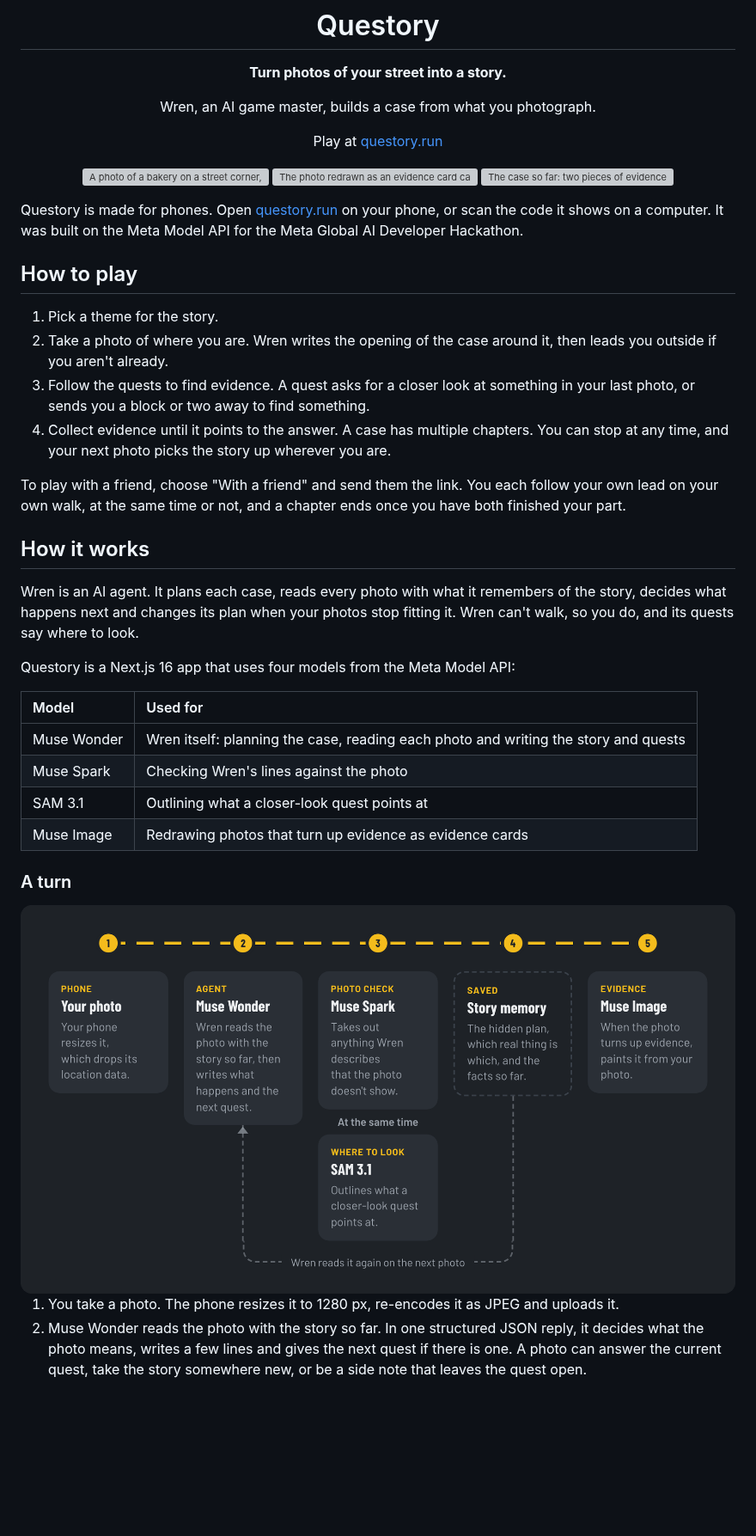
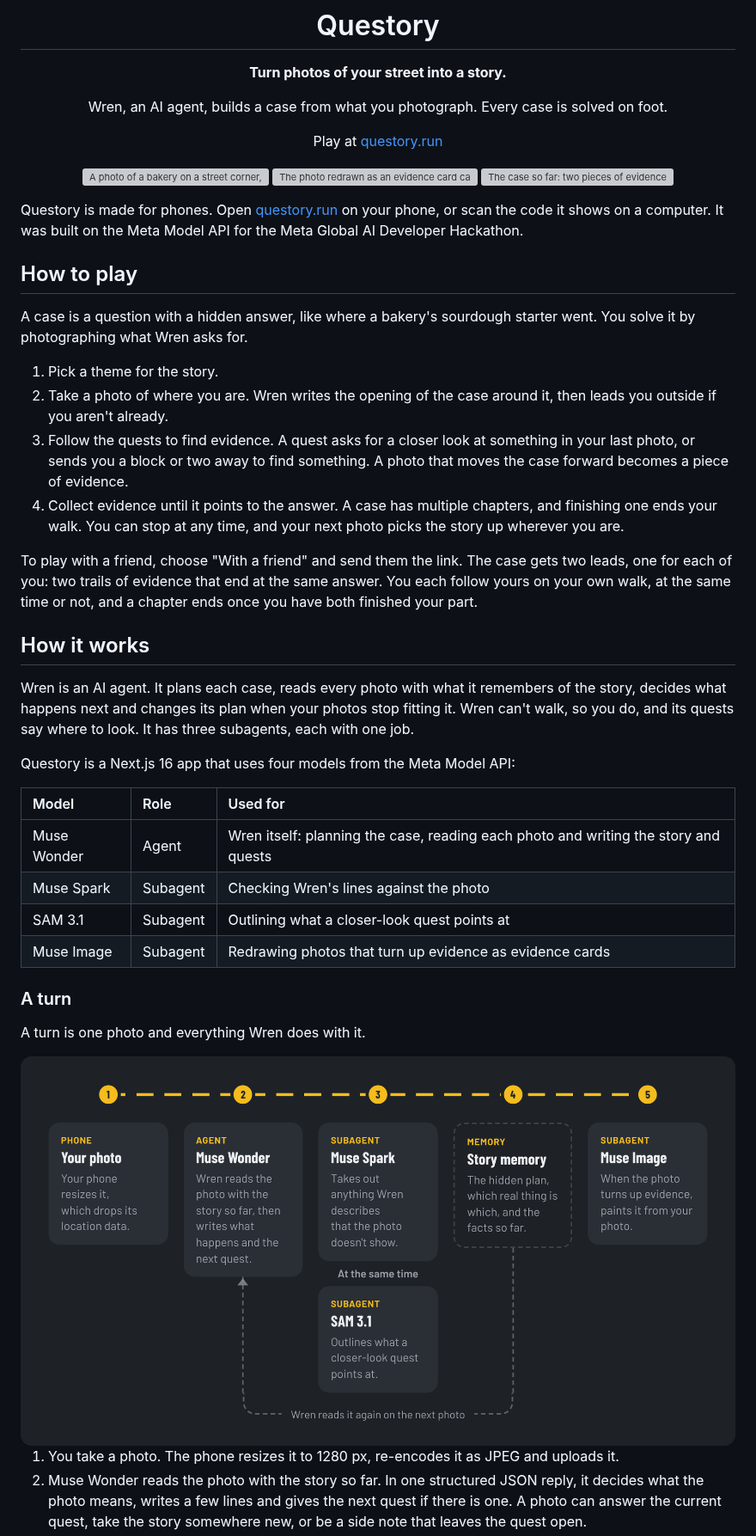
Before and after one commit to QiaoyuYang/questory, a Markdown page: README.md, the part around one of its changes. Shown at 86% size. Drawn GitHub-style; pictures changed too: docs/turn.png; blank space fills up the shorter version; grey boxes are pictures that could not be loaded.

```diff
--- a/README.md
+++ b/README.md
@@ -4,7 +4,7 @@
 
 **Turn photos of your street into a story.**
 
-Wren, an AI game master, builds a case from what you photograph.
+Wren, an AI agent, builds a case from what you photograph. Every case is solved on foot.
 
 Play at [questory.run](https://questory.run)
 
@@ -20,27 +20,31 @@ Questory is made for phones. Open [questory.run](https://questory.run) on your p
 
 ## How to play
 
+A case is a question with a hidden answer, like where a bakery's sourdough starter went. You solve it by photographing what Wren asks for.
+
 1. Pick a theme for the story.
 2. Take a photo of where you are. Wren writes the opening of the case around it, then leads you outside if you aren't already.
-3. Follow the quests to find evidence. A quest asks for a closer look at something in your last photo, or sends you a block or two away to find something.
-4. Collect evidence until it points to the answer. A case has multiple chapters. You can stop at any time, and your next photo picks the story up wherever you are.
+3. Follow the quests to find evidence. A quest asks for a closer look at something in your last photo, or sends you a block or two away to find something. A photo that moves the case forward becomes a piece of evidence.
+4. Collect evidence until it points to the answer. A case has multiple chapters, and finishing one ends your walk. You can stop at any time, and your next photo picks the story up wherever you are.
 
-To play with a friend, choose "With a friend" and send them the link. You each follow your own lead on your own walk, at the same time or not, and a chapter ends once you have both finished your part.
+To play with a friend, choose "With a friend" and send them the link. The case gets two leads, one for each of you: two trails of evidence that end at the same answer. You each follow yours on your own walk, at the same time or not, and a chapter ends once you have both finished your part.
 
 ## How it works
 
-Wren is an AI agent. It plans each case, reads every photo with what it remembers of the story, decides what happens next and changes its plan when your photos stop fitting it. Wren can't walk, so you do, and its quests say where to look.
+Wren is an AI agent. It plans each case, reads every photo with what it remembers of the story, decides what happens next and changes its plan when your photos stop fitting it. Wren can't walk, so you do, and its quests say where to look. It has three subagents, each with one job.
 
 Questory is a Next.js 16 app that uses four models from the Meta Model API:
 
-| Model | Used for |
-| :--- | :--- |
-| Muse Wonder | Wren itself: planning the case, reading each photo and writing the story and quests |
-| Muse Spark | Checking Wren's lines against the photo |
-| SAM 3.1 | Outlining what a closer-look quest points at |
-| Muse Image | Redrawing photos that turn up evidence as evidence cards |
+| Model | Role | Used for |
+| :--- | :--- | :--- |
+| Muse Wonder | Agent | Wren itself: planning the case, reading each photo and writing the story and quests |
+| Muse Spark | Subagent | Checking Wren's lines against the photo |
+| SAM 3.1 | Subagent | Outlining what a closer-look quest points at |
+| Muse Image | Subagent | Redrawing photos that turn up evidence as evidence cards |
 
 ### A turn
+
+A turn is one photo and everything Wren does with it.
 
 <img src="docs/turn.png" alt="One turn: your photo goes to Muse Wonder, then to Muse Spark and SAM 3.1 at the same time, then into the story memory, and Muse Image paints any evidence. Wren reads the memory again on the next photo.">
 
```
Also changed, not shown: other parts of README.md (+2 -2 lines), public/link-preview.png, 4 other files.
